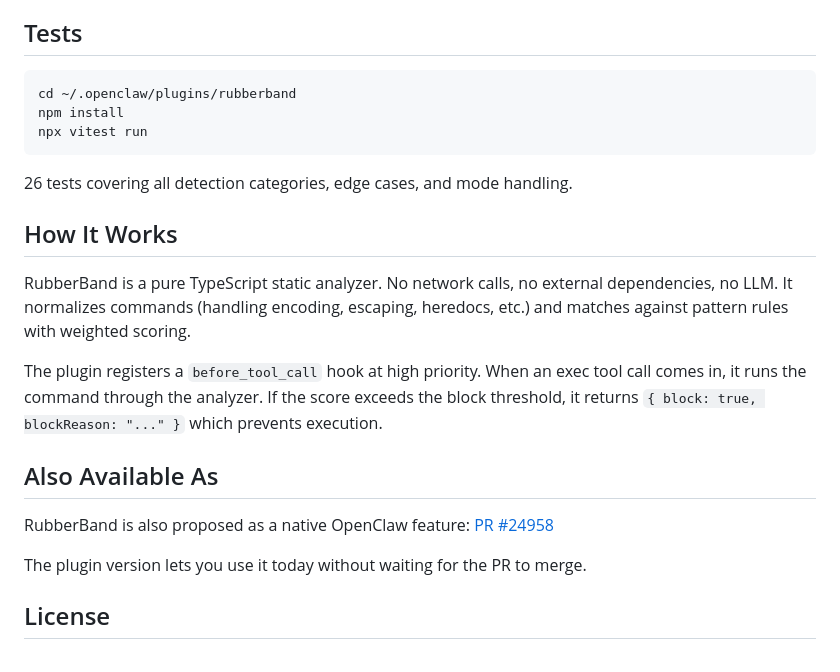
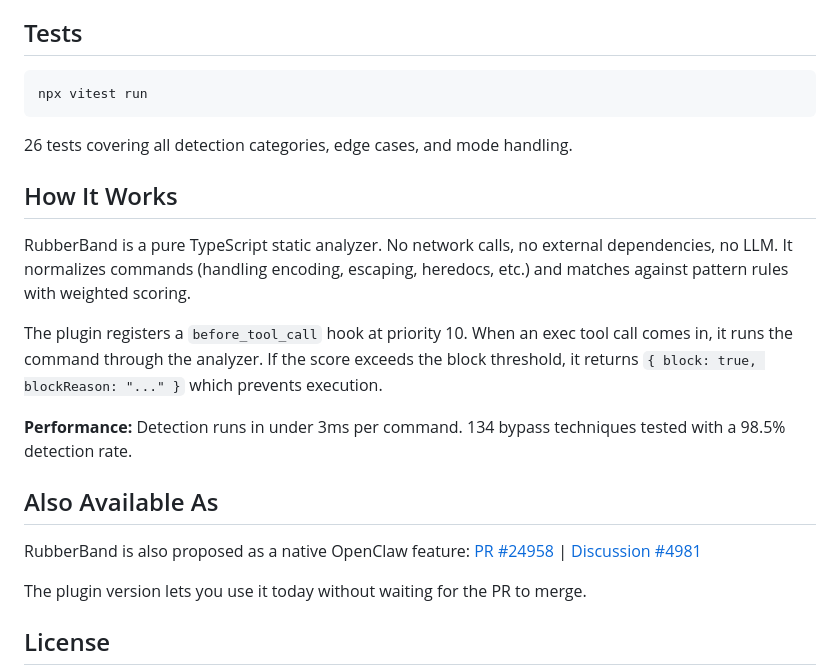
Before and after one commit to jeffaf/rubberband, a Markdown page: README.md, the part around one of its changes. Rendered like a GitHub page.

````diff
--- a/README.md
+++ b/README.md
@@ -79,8 +116,6 @@ In `openclaw.json`:
 ## Tests
 
 ```bash
-cd ~/.openclaw/plugins/rubberband
-npm install
 npx vitest run
 ```
 
@@ -90,11 +125,13 @@ npx vitest run
 
 RubberBand is a pure TypeScript static analyzer. No network calls, no external dependencies, no LLM. It normalizes commands (handling encoding, escaping, heredocs, etc.) and matches against pattern rules with weighted scoring.
 
-The plugin registers a `before_tool_call` hook at high priority. When an exec tool call comes in, it runs the command through the analyzer. If the score exceeds the block threshold, it returns `{ block: true, blockReason: "..." }` which prevents execution.
+The plugin registers a `before_tool_call` hook at priority 10. When an exec tool call comes in, it runs the command through the analyzer. If the score exceeds the block threshold, it returns `{ block: true, blockReason: "..." }` which prevents execution.
+
+**Performance:** Detection runs in under 3ms per command. 134 bypass techniques tested with a 98.5% detection rate.
 
 ## Also Available As
 
-RubberBand is also proposed as a native OpenClaw feature: [PR #24958](https://github.com/openclaw/openclaw/pull/24958)
+RubberBand is also proposed as a native OpenClaw feature: [PR #24958](https://github.com/openclaw/openclaw/pull/24958) | [Discussion #4981](https://github.com/openclaw/openclaw/discussions/4981)
 
 The plugin version lets you use it today without waiting for the PR to merge.
 
````
Also changed, not shown: other parts of README.md (+43 -6 lines).
